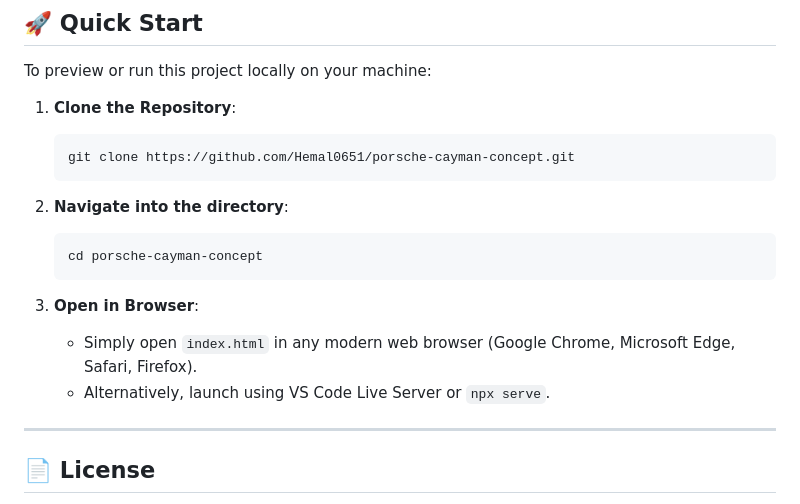
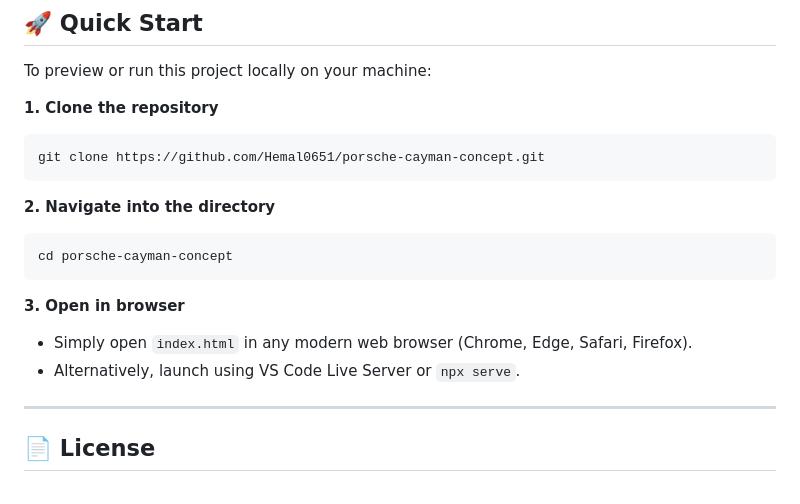
Before and after one commit to Hemal0651/porsche-cayman-concept, a Markdown page: README.md, the part around one of its changes. Rendered like a GitHub page.

````diff
--- a/README.md
+++ b/README.md
@@ -66,19 +84,19 @@ porsche-cayman-concept/
 
 To preview or run this project locally on your machine:
 
-1. **Clone the Repository**:
-   ```bash
-   git clone https://github.com/Hemal0651/porsche-cayman-concept.git
-   ```
+**1. Clone the repository**
+```bash
+git clone https://github.com/Hemal0651/porsche-cayman-concept.git
+```
 
-2. **Navigate into the directory**:
-   ```bash
-   cd porsche-cayman-concept
-   ```
+**2. Navigate into the directory**
+```bash
+cd porsche-cayman-concept
+```
 
-3. **Open in Browser**:
-   - Simply open `index.html` in any modern web browser (Google Chrome, Microsoft Edge, Safari, Firefox).
-   - Alternatively, launch using VS Code Live Server or `npx serve`.
+**3. Open in browser**
+- Simply open `index.html` in any modern web browser (Chrome, Edge, Safari, Firefox).
+- Alternatively, launch using VS Code Live Server or `npx serve`.
 
 ---
 
````
Also changed, not shown: other parts of README.md (+41 -21 lines).
